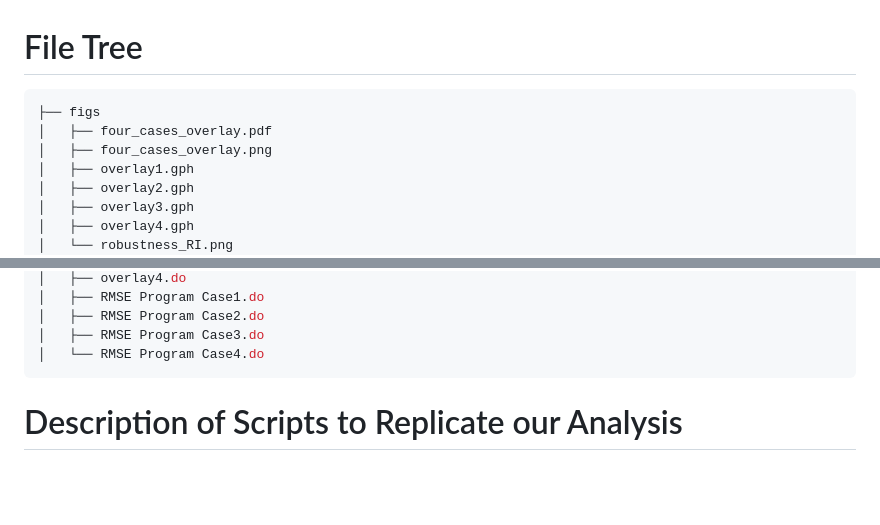
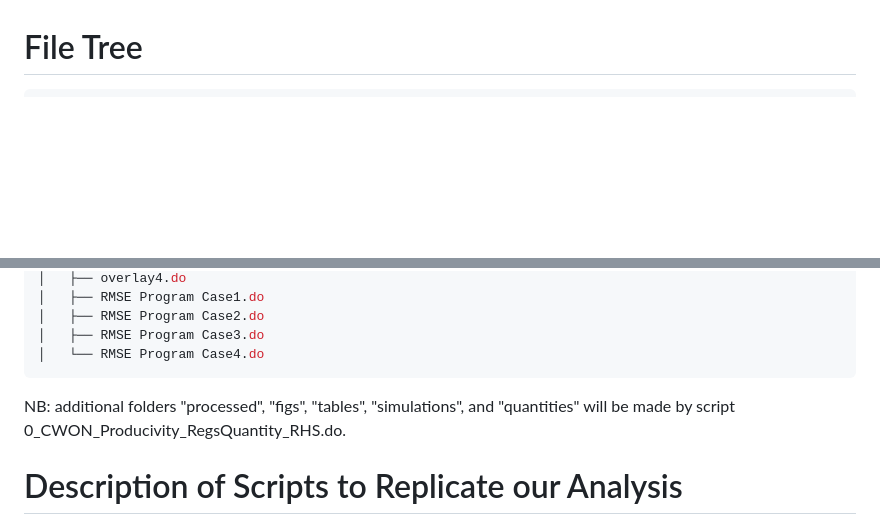
Before and after one commit to xabajian/ACF_NK_Measurement, a Markdown page: README.md, 2 parts joined by grey strips. GitHub-like rendering; blank space fills up the shorter version.

Commit message:
Update README to remove figs directory details
Removed file tree details for the 'figs' directory from the README.

````diff
--- a/README.md
+++ b/README.md
@@ -26,14 +26,6 @@ Running the Stata scripts requires
 # File Tree
 
 ```bash
-├── figs
-│   ├── four_cases_overlay.pdf
-│   ├── four_cases_overlay.png
-│   ├── overlay1.gph
-│   ├── overlay2.gph
-│   ├── overlay3.gph
-│   ├── overlay4.gph
-│   └── robustness_RI.png
 ├── processed
 ├── raw
 │   ├── euro_area_mfp_panel_iso.dta
@@ -59,7 +51,7 @@ Running the Stata scripts requires
 │   ├── RMSE Program Case3.do
 │   └── RMSE Program Case4.do
 ```
-
+NB: additional folders "processed", "figs", "tables", "simulations", and "quantities" will be made by script 0_CWON_Producivity_RegsQuantity_RHS.do.
 
 # Description of Scripts to Replicate our Analysis
 
````
